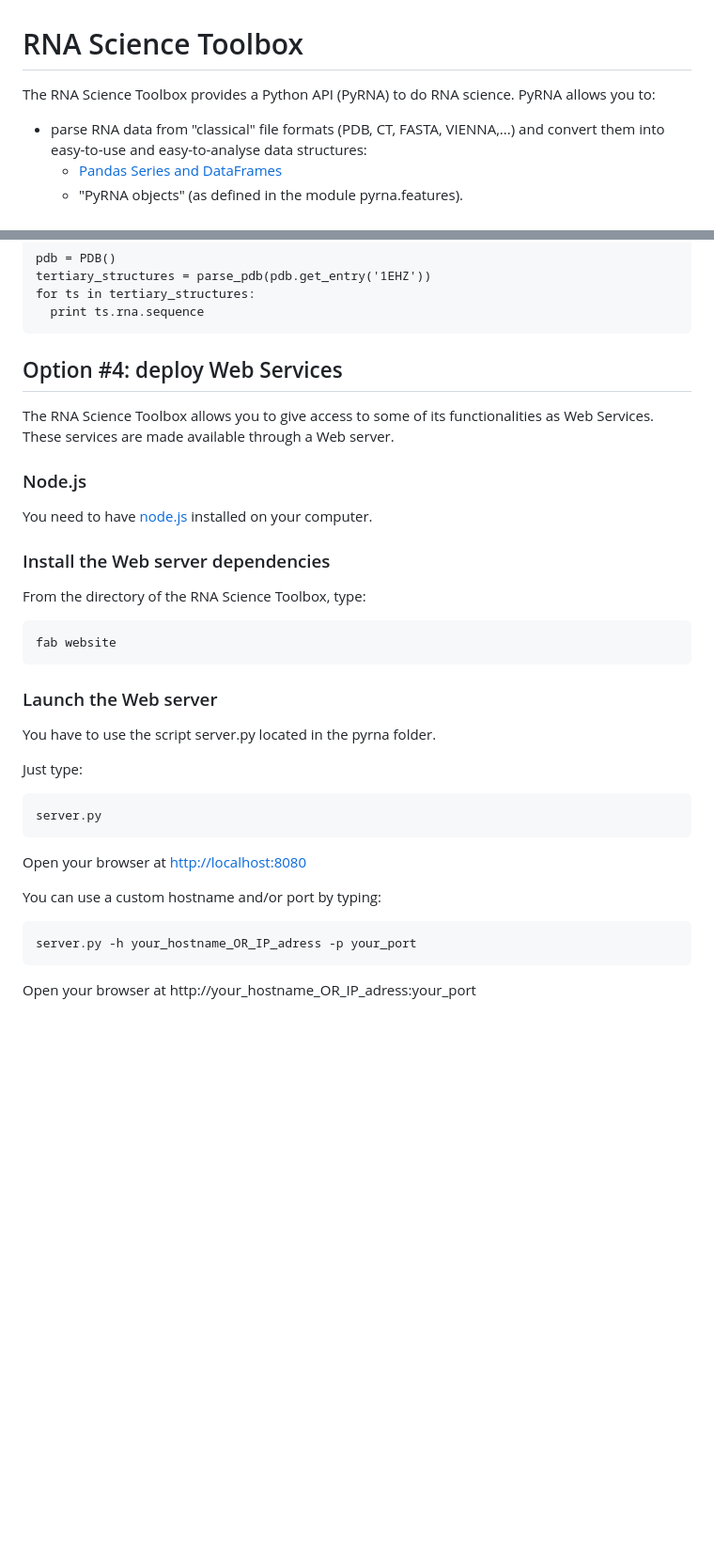
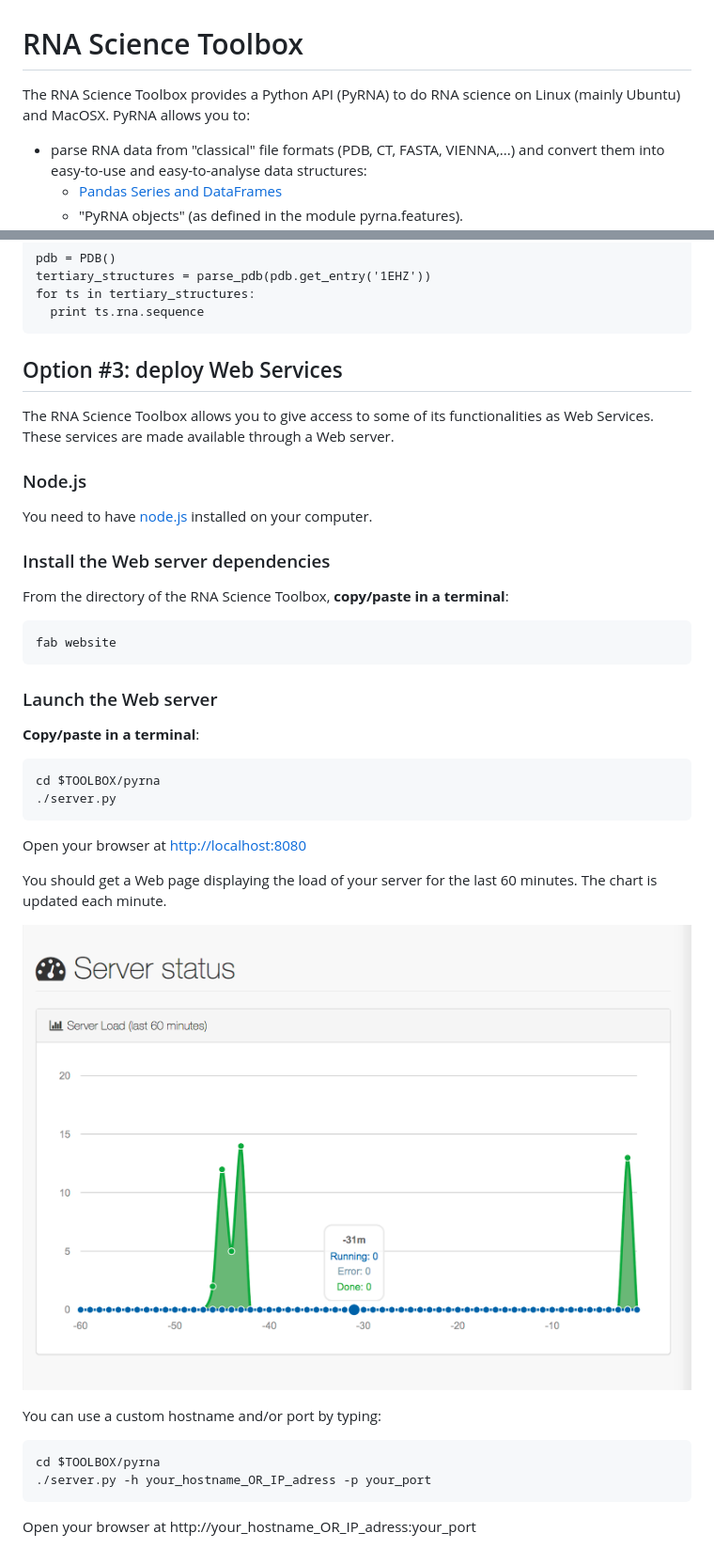
Before and after one commit to fjossinet/RNA-Science-Toolbox, a Markdown page: README.md, 2 parts joined by grey strips. Shown: that part at 94% size. Rendered like a GitHub page; pictures changed too: server_load.png (added); blank space fills up the shorter version.

```diff
--- a/README.md
+++ b/README.md
@@ -1,6 +1,6 @@
 # RNA Science Toolbox
 
-The RNA Science Toolbox provides a Python API (PyRNA) to do RNA science. PyRNA allows you to:
+The RNA Science Toolbox provides a Python API (PyRNA) to do RNA science on Linux (mainly Ubuntu) and MacOSX. PyRNA allows you to:
 
 * parse RNA data from "classical" file formats (PDB, CT, FASTA, VIENNA,...) and convert them into easy-to-use and easy-to-analyse data structures:
   * [Pandas Series and DataFrames](http://pandas.pydata.org/pandas-docs/stable/dsintro.html)
@@ -143,7 +175,7 @@ for ts in tertiary_structures:
   print ts.rna.sequence
 </pre>
 
-## Option #4: deploy Web Services
+## Option #3: deploy Web Services
 
 The RNA Science Toolbox allows you to give access to some of its functionalities as Web Services. These services are made available through a Web server.
 
@@ -153,22 +185,26 @@ You need to have [node.js](https://nodejs.org/en/) installed on your computer.
 
 ### Install the Web server dependencies
 
-From the directory of the RNA Science Toolbox, type:
+From the directory of the RNA Science Toolbox, **copy/paste in a terminal**:
 
     fab website
 
 ### Launch the Web server
 
-You have to use the script server.py located in the pyrna folder.
+**Copy/paste in a terminal**:
 
-Just type:
-
-    server.py
+    cd $TOOLBOX/pyrna
+    ./server.py
 
 Open your browser at [http://localhost:8080](http://localhost:8080)
 
+You should get a Web page displaying the load of your server for the last 60 minutes. The chart is updated each minute.
+
+![Server Load](server_load.png)
+
 You can use a custom hostname and/or port by typing:
 
-    server.py -h your_hostname_OR_IP_adress -p your_port
+    cd $TOOLBOX/pyrna
+    ./server.py -h your_hostname_OR_IP_adress -p your_port
 
 Open your browser at http://your_hostname_OR_IP_adress:your_port
```
Also changed, not shown: other parts of README.md (+60 -28 lines), 1 other file.
